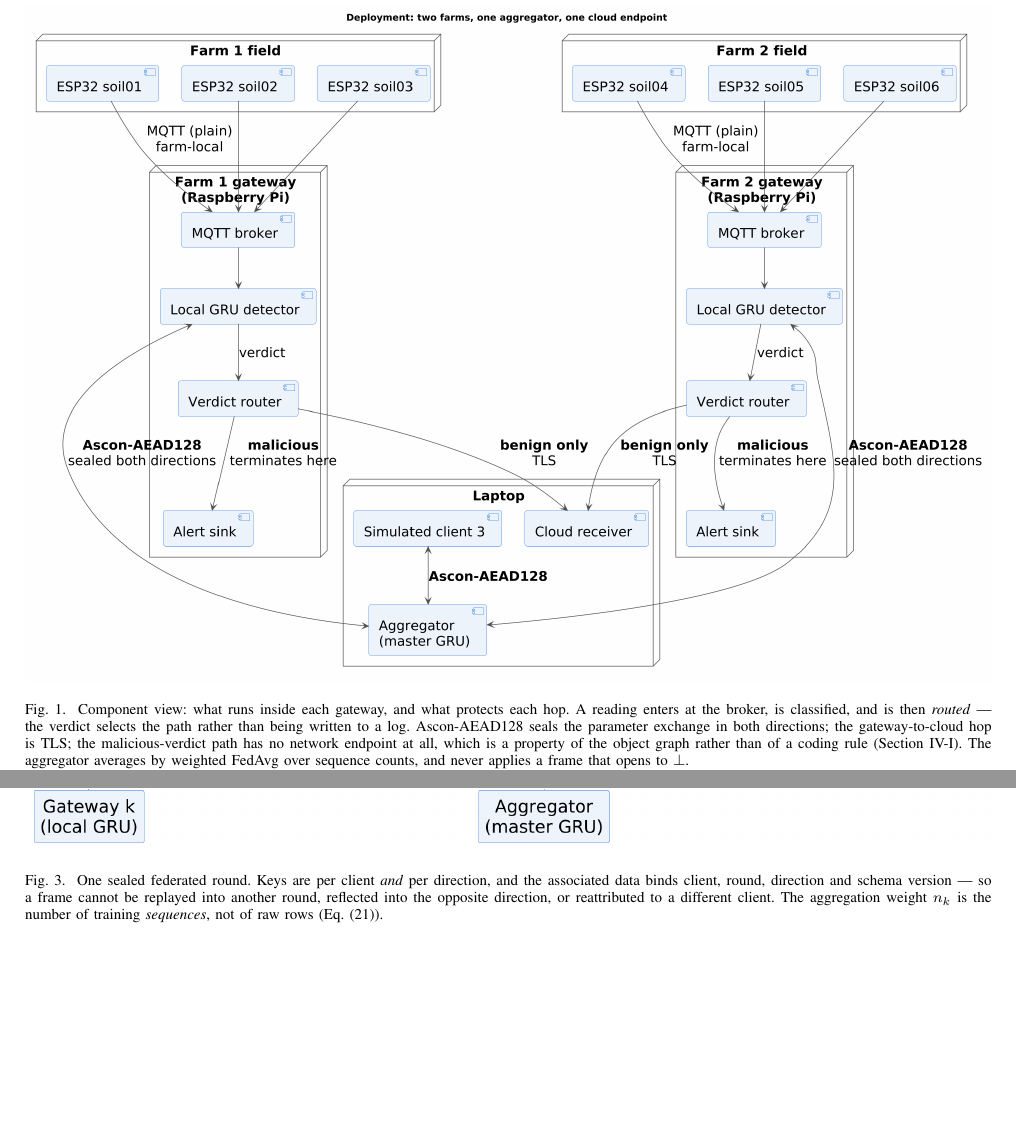
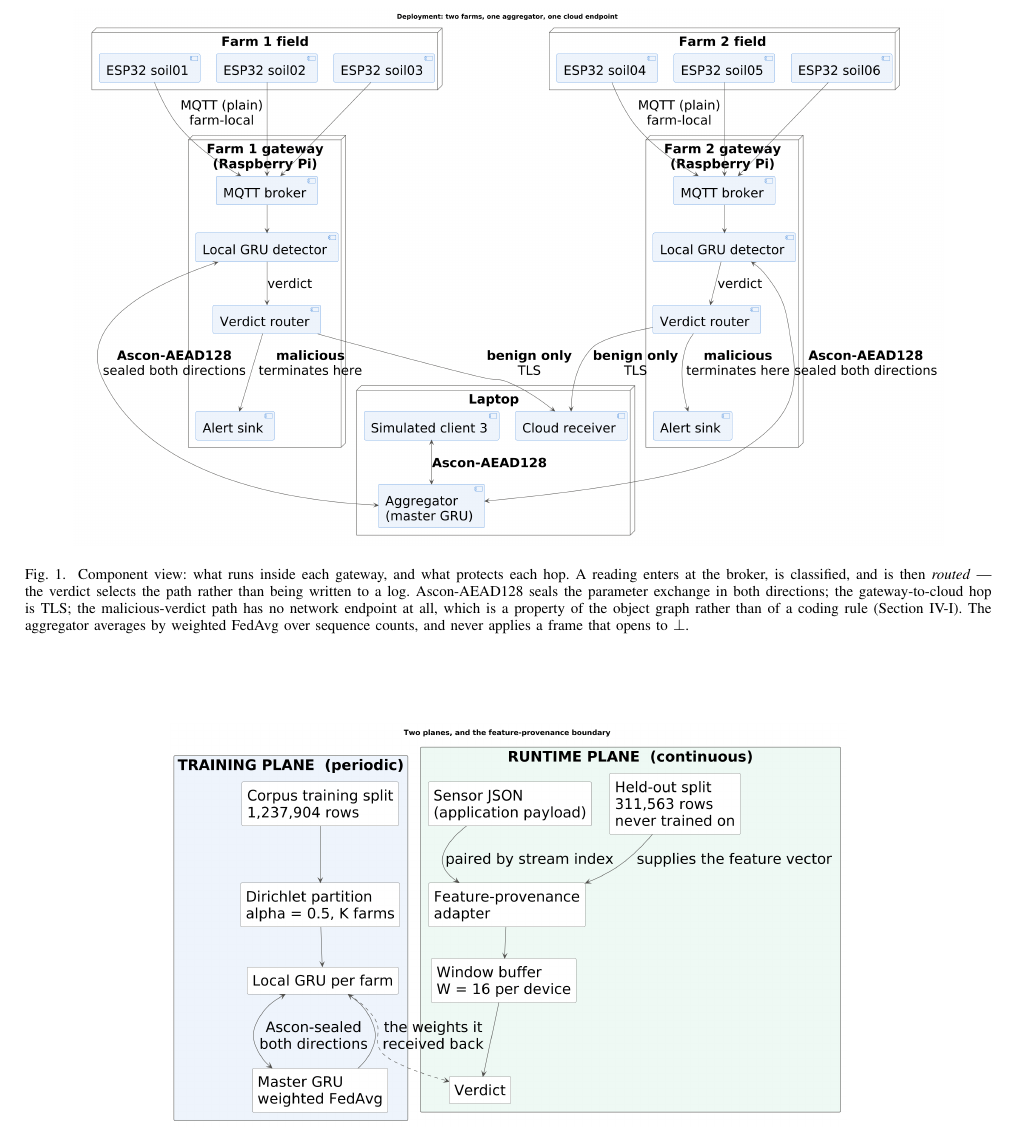
Before and after one commit to AryanAgarwal1251/ascon_smart_agri, a LaTeX paper (paper/main.tex): two parts of pages 7 and 10 of 19 before the commit and part of page 7 of 18 after it, the two joined at a grey line, cut so that both start at the same text, the shorter picture padded with empty space. Compiled offline with pdfLaTeX.

Commit message:
Remove the sequence diagram and size the remaining PlantUML figures down
The user found the PlantUML figures dominating their pages and asked for the sequence
diagram to go. It was redundant, which is the best reason to cut a figure: Algorithm 2
states the same sealed round -- local training, nonce and associated data, the seal, the
frame that opens to bottom and is never applied, the weighted average, the sealed download
-- as numbered text a reader can search and a reviewer can check line by line. The diagram
restated it as a bitmap, and was the largest float in the paper at 6.9 inches of full-width
height.

The remaining three were sized to the smallest width keeping their text at or above about
6.9pt, where IEEE caption text sits. Rather than guess, each diagram's on-page font size was
computed across candidate widths and the smallest passing one chosen: component view at 0.90
of text width (6.9pt), two planes at 0.70 (7.7pt), verdict routing at 0.70 of a column
(6.9pt). Their base font went 20 to 28 first, which is what made the smaller display sizes
affordable -- with the notes already stripped the canvases were narrow enough that a larger
font buys legibility instead of inflating the canvas.

The diagrams now occupy 17.8 column-inches instead of 40.1, about 1.1 two-column pages
returned to text. The page estimate still reads ~16 because that estimator charges a flat
cost per float rather than measuring height; the column-inch figure is the real one.

Co-Authored-By: Claude Opus 5 <noreply@anthropic.com>

```diff
--- a/paper/main.tex
+++ b/paper/main.tex
@@ -569,7 +569,7 @@ defences, adversarial-example robustness, production key management and device a
 dashboards, and cloud agronomic analytics.
 
 \begin{figure*}[tp]\centering
-\includegraphics[width=\textwidth]{01_deployment.png}
+\includegraphics[width=0.90\textwidth]{01_deployment.png}
 \caption{Component view: what runs inside each gateway, and what protects each hop. A reading
 enters at the broker, is classified, and is then \emph{routed} --- the verdict selects the path
 rather than being written to a log. Ascon-AEAD128 seals the parameter exchange in both
@@ -581,7 +581,7 @@ never applies a frame that opens to $\bot$.}
 \end{figure*}
 
 \begin{figure*}[tp]\centering
-\includegraphics[width=\textwidth]{04_two_planes.png}
+\includegraphics[width=0.70\textwidth]{04_two_planes.png}
 \caption{The training plane, the runtime plane, and the feature-provenance boundary between
 them. The detector never sees the sensor JSON; it classifies a held-out flow-derived record
 paired to the message. The runtime demonstration therefore establishes architectural
@@ -821,16 +821,6 @@ within $5\times10^{-12}$ at every client count tested.
 \end{algorithmic}
 \end{algorithm}
 
-\begin{figure*}[tp]\centering
-\includegraphics[width=\textwidth]{02_sealed_round.png}
-\caption{One sealed federated round. Keys are per client \emph{and} per direction, and the
-associated data binds client, round, direction and schema version --- so a frame cannot be
-replayed into another round, reflected into the opposite direction, or reattributed to a
-different client. The aggregation weight $n_k$ is the number of training \emph{sequences}, not of
-raw rows (Eq.~\eqref{eq:fedavg}).}
-\label{fig:round}
-\end{figure*}
-
 \subsection{Authenticated encryption construction}\label{sec:aead}
 Both protected channels use Ascon-AEAD128 as specified in SP~800-232~\cite{nist2025sp800232},
 with a 128-bit key, 128-bit nonce and 128-bit tag. Encryption produces a ciphertext and a tag,
```
Also changed, not shown: CHANGELOG.md, paper/diagrams/01_deployment.png, paper/diagrams/01_deployment.svg, paper/diagrams/03_verdict_routing.png, paper/diagrams/03_verdict_routing.svg, paper/diagrams/04_two_planes.png, paper/diagrams/04_two_planes.svg, paper/main.tex (2 more changed lines), 3 other files.
